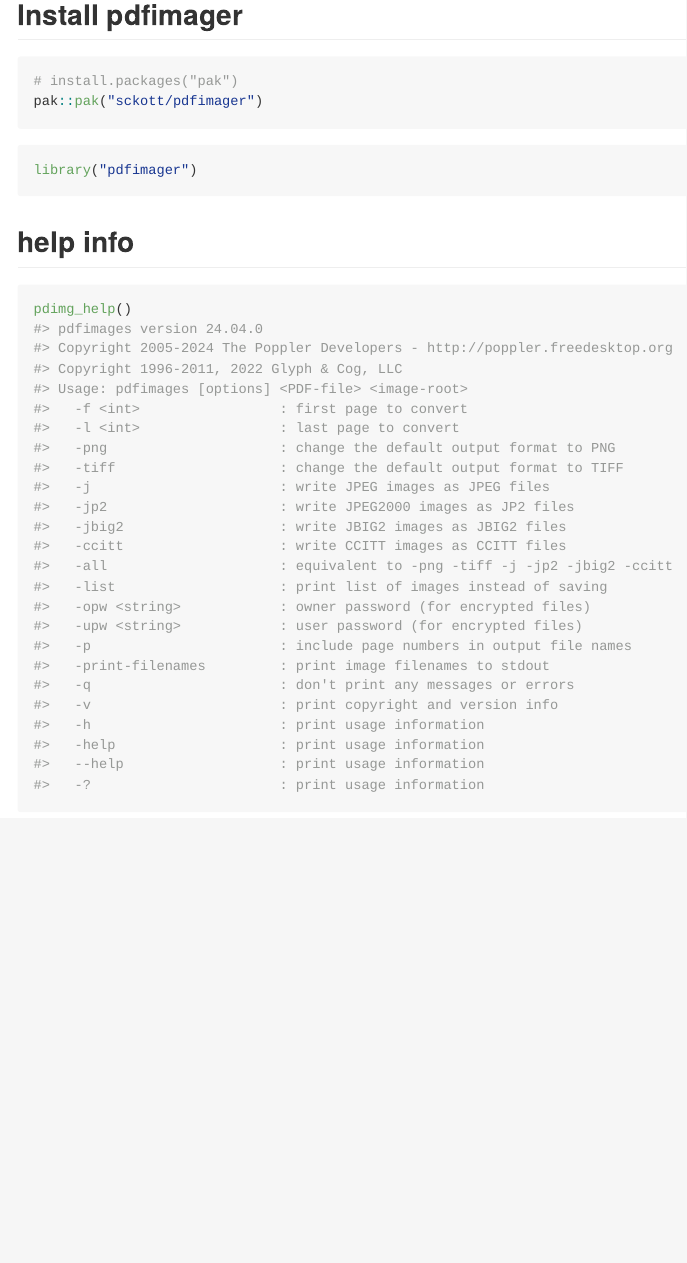
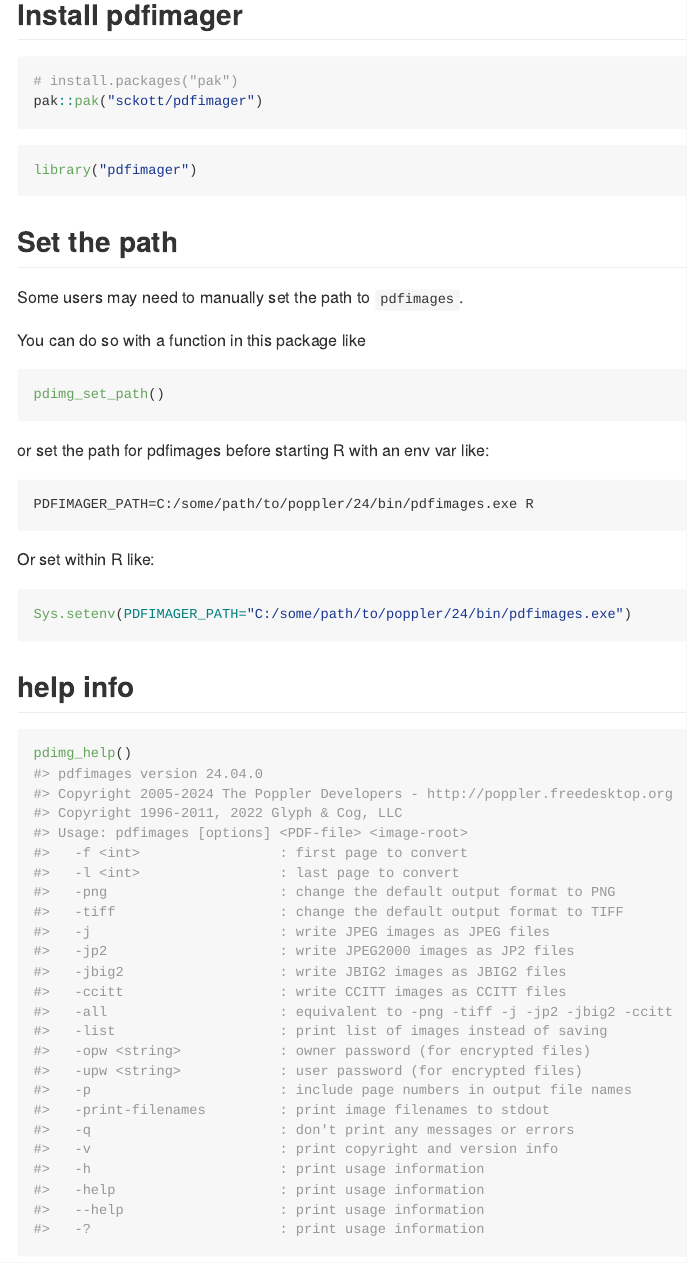
Before and after one commit to sckott/pdfimager, an R Markdown document (README.Rmd): the page in a window 1100 px wide, from 430 px down. The pictures show the output file README.md that the author committed with the source, drawn offline in the style of GitHub; badge pictures from the web are left out.

Commit message:
#6 add docs on setting path to pdfimage with env var

````diff
--- a/README.Rmd
+++ b/README.Rmd
@@ -34,6 +34,28 @@
 
 ```{r}
 library("pdfimager")
+```
+
+## Set the path
+
+Some users may need to manually set the path to `pdfimages`.
+
+You can do so with a function in this package like
+
+```r
+pdimg_set_path()
+```
+
+or  set the path for pdfimages before starting R with an env var like:
+
+```
+PDFIMAGER_PATH=C:/some/path/to/poppler/24/bin/pdfimages.exe R
+```
+
+Or set within R like:
+
+```r
+Sys.setenv(PDFIMAGER_PATH="C:/some/path/to/poppler/24/bin/pdfimages.exe")
 ```
 
 ## help info
````
Also changed, not shown: R/pdimg_set_path.R (+7 -0 lines), README.md, 1 other file.
